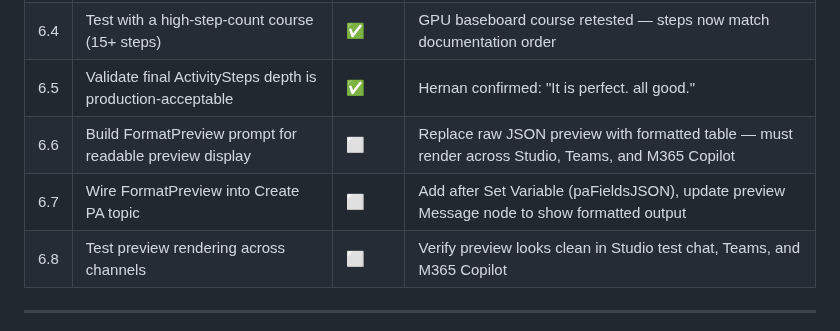
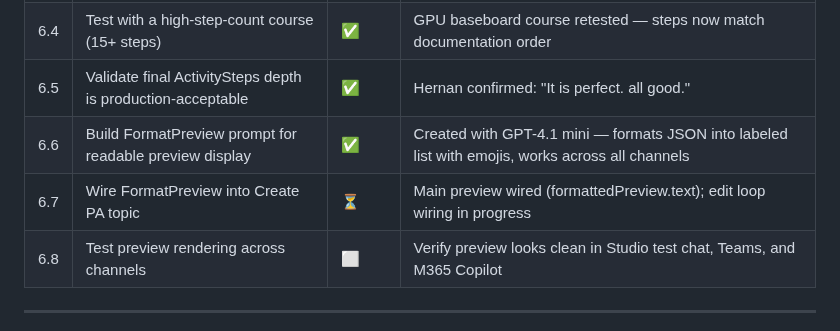
Before and after one commit to Hernanacostaa/atlas-pa-studio, a Markdown page: MILESTONES.md, the part around the change. GitHub-like rendering.

Commit message:
Milestone 6.6 complete, 6.7 in progress: FormatPreview prompt created and wiring
Co-authored-by: Copilot <223556219+Copilot@users.noreply.github.com>

```diff
--- a/MILESTONES.md
+++ b/MILESTONES.md
@@ -113,8 +113,8 @@
 | 6.3 | Test orchestrator instruction change: "include ALL procedural steps" | ✅ | Updated instructions with checklist framing: "each step is one verifiable action in the order the documentation describes it" |
 | 6.4 | Test with a high-step-count course (15+ steps) | ✅ | GPU baseboard course retested — steps now match documentation order |
 | 6.5 | Validate final ActivitySteps depth is production-acceptable | ✅ | Hernan confirmed: "It is perfect. all good." |
-| 6.6 | Build FormatPreview prompt for readable preview display | ⬜ | Replace raw JSON preview with formatted table — must render across Studio, Teams, and M365 Copilot |
-| 6.7 | Wire FormatPreview into Create PA topic | ⬜ | Add after Set Variable (paFieldsJSON), update preview Message node to show formatted output |
+| 6.6 | Build FormatPreview prompt for readable preview display | ✅ | Created with GPT-4.1 mini — formats JSON into labeled list with emojis, works across all channels |
+| 6.7 | Wire FormatPreview into Create PA topic | ⏳ | Main preview wired (formattedPreview.text); edit loop wiring in progress |
 | 6.8 | Test preview rendering across channels | ⬜ | Verify preview looks clean in Studio test chat, Teams, and M365 Copilot |
 
 ---
```
